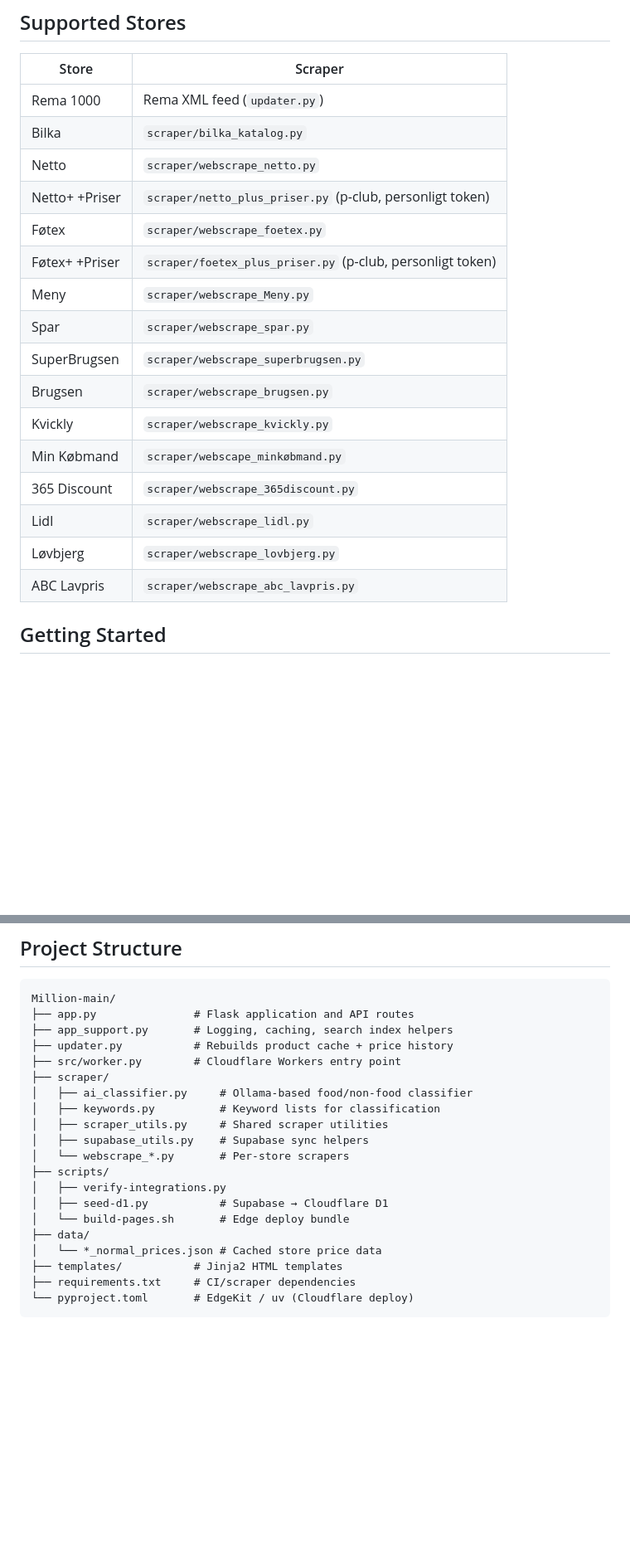
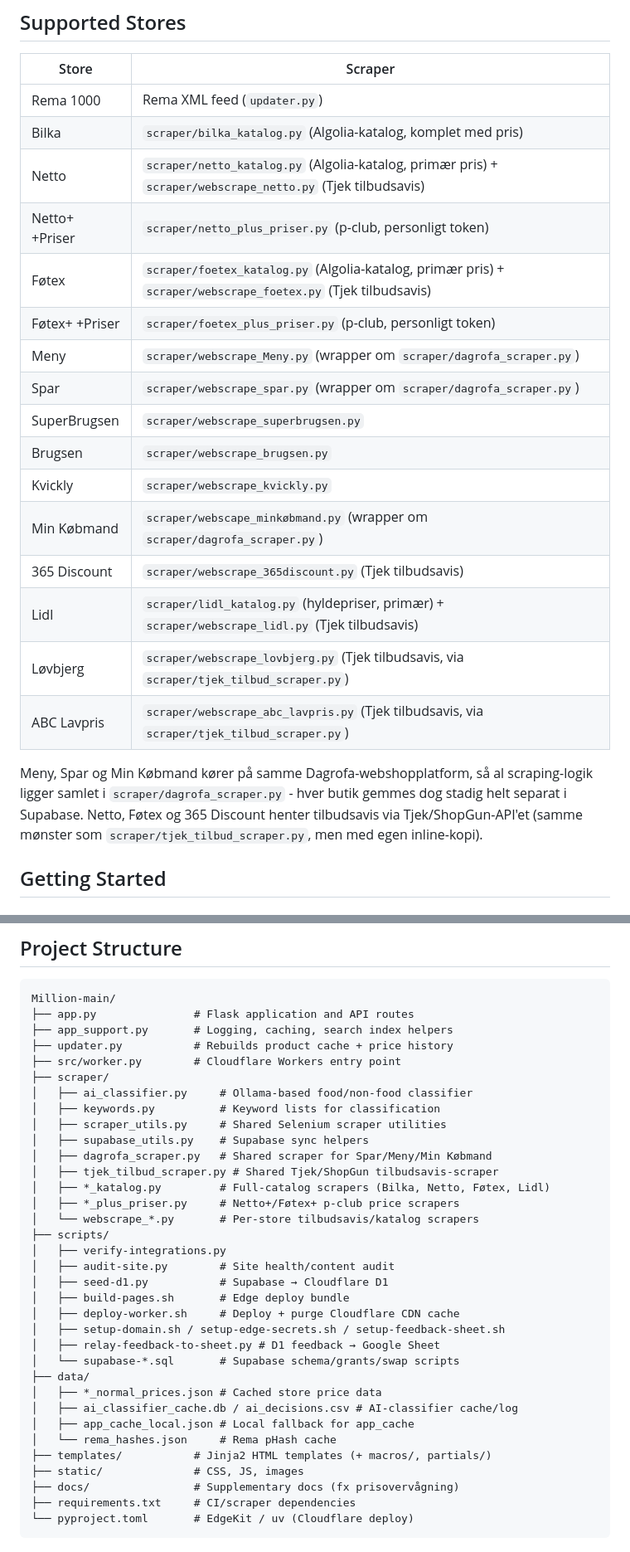
Before and after one commit to SammyIsse/Million, a Markdown page: README.md, 2 parts joined by grey strips. Shown at 83% size. GitHub-like rendering; blank space fills up the shorter version.

Commit message:
Updatet readme file on github

````diff
--- a/README.md
+++ b/README.md
@@ -30,21 +30,23 @@ Live site: [madshopper.dk](https://madshopper.dk)
 | Store | Scraper |
 |---|---|
 | Rema 1000 | Rema XML feed (`updater.py`) |
-| Bilka | `scraper/bilka_katalog.py` |
-| Netto | `scraper/webscrape_netto.py` |
+| Bilka | `scraper/bilka_katalog.py` (Algolia-katalog, komplet med pris) |
+| Netto | `scraper/netto_katalog.py` (Algolia-katalog, primær pris) + `scraper/webscrape_netto.py` (Tjek tilbudsavis) |
 | Netto+ +Priser | `scraper/netto_plus_priser.py` (p-club, personligt token) |
-| Føtex | `scraper/webscrape_foetex.py` |
+| Føtex | `scraper/foetex_katalog.py` (Algolia-katalog, primær pris) + `scraper/webscrape_foetex.py` (Tjek tilbudsavis) |
 | Føtex+ +Priser | `scraper/foetex_plus_priser.py` (p-club, personligt token) |
-| Meny | `scraper/webscrape_Meny.py` |
-| Spar | `scraper/webscrape_spar.py` |
+| Meny | `scraper/webscrape_Meny.py` (wrapper om `scraper/dagrofa_scraper.py`) |
+| Spar | `scraper/webscrape_spar.py` (wrapper om `scraper/dagrofa_scraper.py`) |
 | SuperBrugsen | `scraper/webscrape_superbrugsen.py` |
 | Brugsen | `scraper/webscrape_brugsen.py` |
 | Kvickly | `scraper/webscrape_kvickly.py` |
-| Min Købmand | `scraper/webscape_minkøbmand.py` |
-| 365 Discount | `scraper/webscrape_365discount.py` |
-| Lidl | `scraper/webscrape_lidl.py` |
-| Løvbjerg | `scraper/webscrape_lovbjerg.py` |
-| ABC Lavpris | `scraper/webscrape_abc_lavpris.py` |
+| Min Købmand | `scraper/webscape_minkøbmand.py` (wrapper om `scraper/dagrofa_scraper.py`) |
+| 365 Discount | `scraper/webscrape_365discount.py` (Tjek tilbudsavis) |
+| Lidl | `scraper/lidl_katalog.py` (hyldepriser, primær) + `scraper/webscrape_lidl.py` (Tjek tilbudsavis) |
+| Løvbjerg | `scraper/webscrape_lovbjerg.py` (Tjek tilbudsavis, via `scraper/tjek_tilbud_scraper.py`) |
+| ABC Lavpris | `scraper/webscrape_abc_lavpris.py` (Tjek tilbudsavis, via `scraper/tjek_tilbud_scraper.py`) |
+
+Meny, Spar og Min Købmand kører på samme Dagrofa-webshopplatform, så al scraping-logik ligger samlet i `scraper/dagrofa_scraper.py` - hver butik gemmes dog stadig helt separat i Supabase. Netto, Føtex og 365 Discount henter tilbudsavis via Tjek/ShopGun-API'et (samme mønster som `scraper/tjek_tilbud_scraper.py`, men med egen inline-kopi).
 
 ## Getting Started
 
@@ -144,16 +146,30 @@ Million-main/
 ├── scraper/
 │   ├── ai_classifier.py     # Ollama-based food/non-food classifier
 │   ├── keywords.py          # Keyword lists for classification
-│   ├── scraper_utils.py     # Shared scraper utilities
+│   ├── scraper_utils.py     # Shared Selenium scraper utilities
 │   ├── supabase_utils.py    # Supabase sync helpers
-│   └── webscrape_*.py       # Per-store scrapers
+│   ├── dagrofa_scraper.py   # Shared scraper for Spar/Meny/Min Købmand
+│   ├── tjek_tilbud_scraper.py # Shared Tjek/ShopGun tilbudsavis-scraper
+│   ├── *_katalog.py         # Full-catalog scrapers (Bilka, Netto, Føtex, Lidl)
+│   ├── *_plus_priser.py     # Netto+/Føtex+ p-club price scrapers
+│   └── webscrape_*.py       # Per-store tilbudsavis/katalog scrapers
 ├── scripts/
 │   ├── verify-integrations.py
+│   ├── audit-site.py        # Site health/content audit
 │   ├── seed-d1.py           # Supabase → Cloudflare D1
-│   └── build-pages.sh       # Edge deploy bundle
+│   ├── build-pages.sh       # Edge deploy bundle
+│   ├── deploy-worker.sh     # Deploy + purge Cloudflare CDN cache
+│   ├── setup-domain.sh / setup-edge-secrets.sh / setup-feedback-sheet.sh
+│   ├── relay-feedback-to-sheet.py # D1 feedback → Google Sheet
+│   └── supabase-*.sql       # Supabase schema/grants/swap scripts
 ├── data/
-│   └── *_normal_prices.json # Cached store price data
-├── templates/           # Jinja2 HTML templates
+│   ├── *_normal_prices.json # Cached store price data
+│   ├── ai_classifier_cache.db / ai_decisions.csv # AI-classifier cache/log
+│   ├── app_cache_local.json # Local fallback for app_cache
+│   └── rema_hashes.json     # Rema pHash cache
+├── templates/           # Jinja2 HTML templates (+ macros/, partials/)
+├── static/              # CSS, JS, images
+├── docs/                # Supplementary docs (fx prisovervågning)
 ├── requirements.txt     # CI/scraper dependencies
 └── pyproject.toml       # EdgeKit / uv (Cloudflare deploy)
 ```
````
